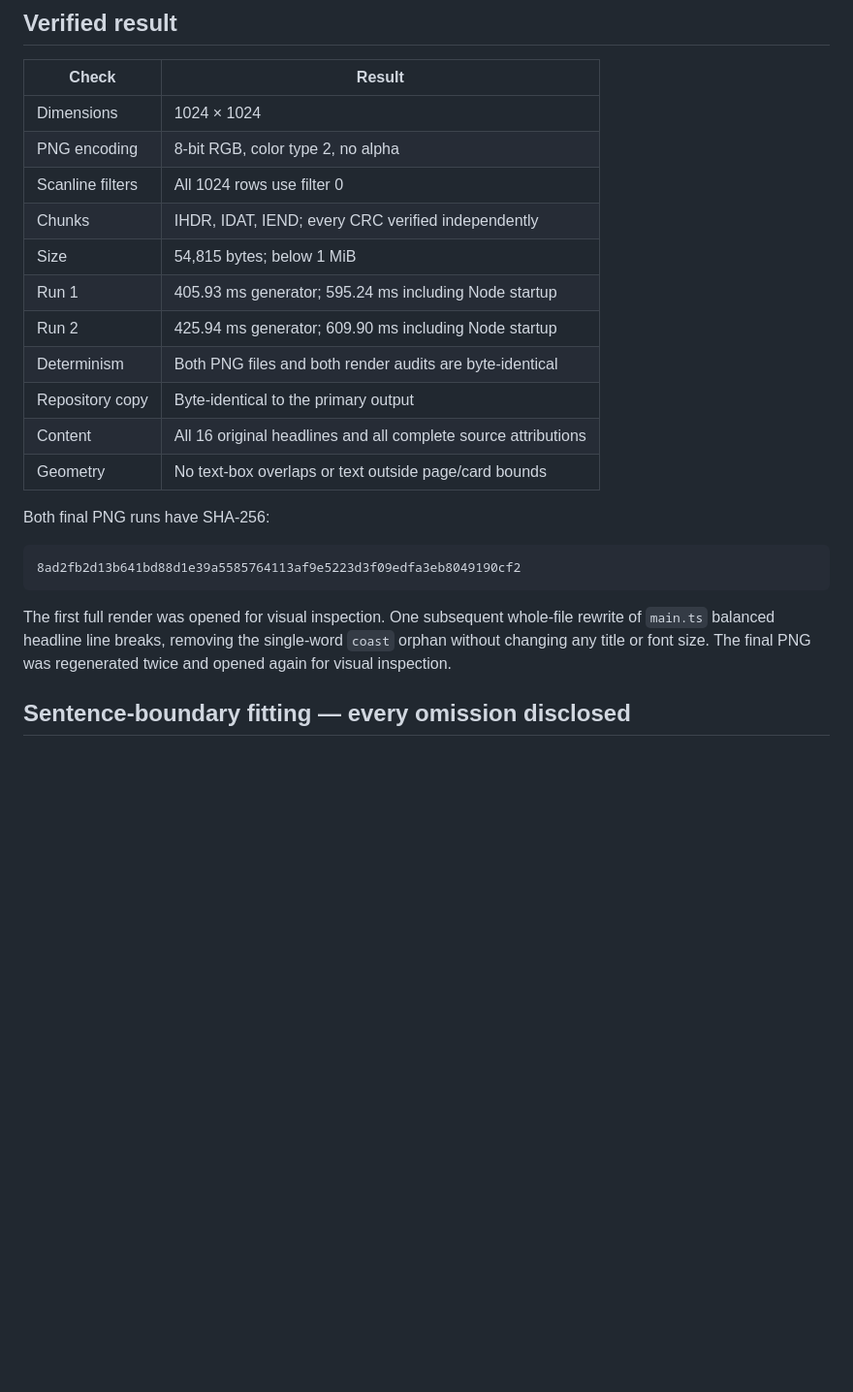
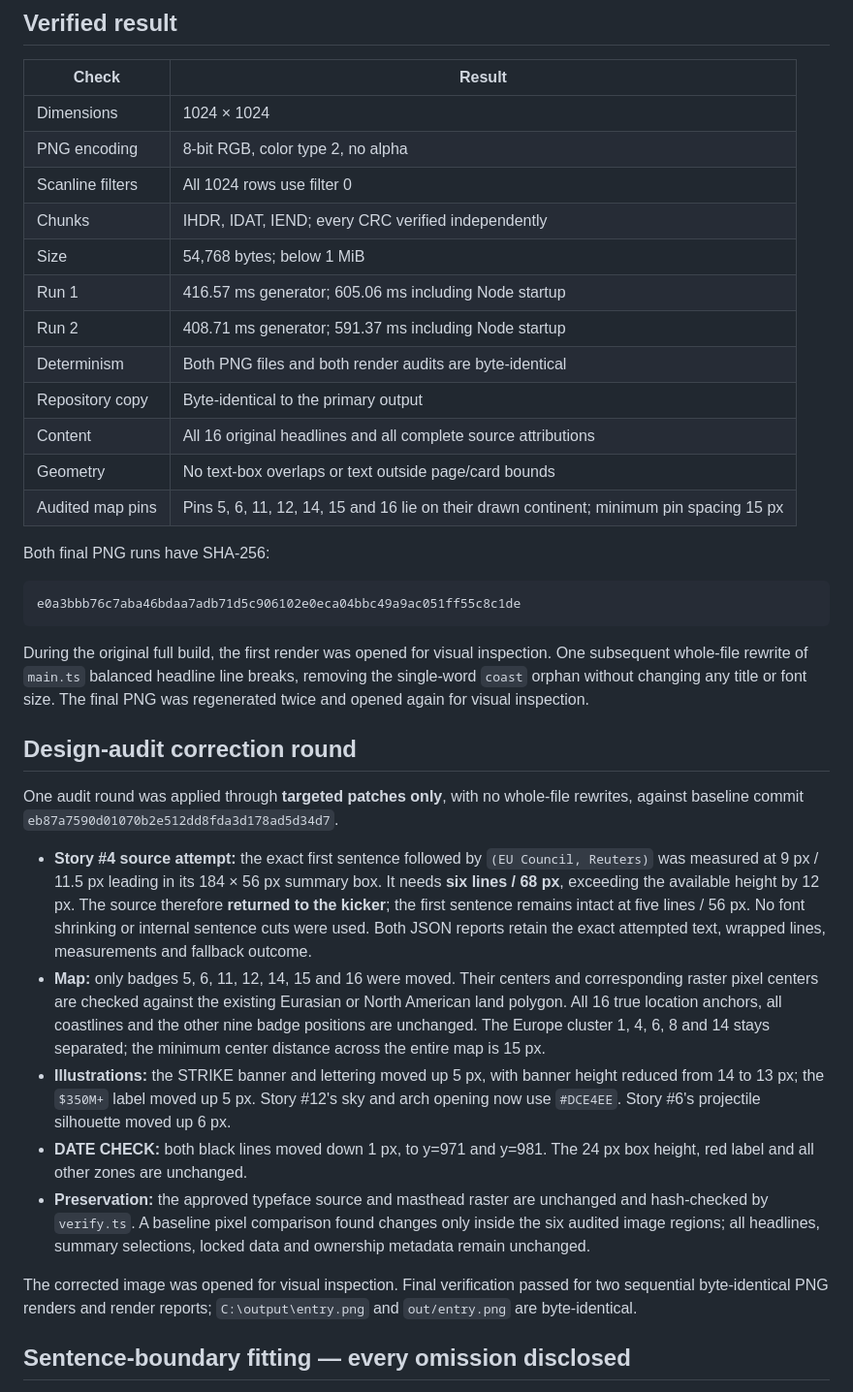
Before and after one commit to ackzer/news-image-20261120, a Markdown page: README.md, the part around the change. Shown at 97% size. GitHub-like rendering; blank space fills up the shorter version.

Commit message:
fix: apply targeted newspaper design audit corrections

````diff
--- a/README.md
+++ b/README.md
@@ -41,24 +41,59 @@ The observed runtimes are saved in `out/verification-report.json`.
 | PNG encoding | 8-bit RGB, color type 2, no alpha |
 | Scanline filters | All 1024 rows use filter 0 |
 | Chunks | IHDR, IDAT, IEND; every CRC verified independently |
-| Size | 54,815 bytes; below 1 MiB |
-| Run 1 | 405.93 ms generator; 595.24 ms including Node startup |
-| Run 2 | 425.94 ms generator; 609.90 ms including Node startup |
+| Size | 54,768 bytes; below 1 MiB |
+| Run 1 | 416.57 ms generator; 605.06 ms including Node startup |
+| Run 2 | 408.71 ms generator; 591.37 ms including Node startup |
 | Determinism | Both PNG files and both render audits are byte-identical |
 | Repository copy | Byte-identical to the primary output |
 | Content | All 16 original headlines and all complete source attributions |
 | Geometry | No text-box overlaps or text outside page/card bounds |
+| Audited map pins | Pins 5, 6, 11, 12, 14, 15 and 16 lie on their drawn continent; minimum pin spacing 15 px |
 
 Both final PNG runs have SHA-256:
 
 ```text
-8ad2fb2d13b641bd88d1e39a5585764113af9e5223d3f09edfa3eb8049190cf2
+e0a3bbb76c7aba46bdaa7adb71d5c906102e0eca04bbc49a9ac051ff55c8c1de
 ```
 
-The first full render was opened for visual inspection. One subsequent
+During the original full build, the first render was opened for visual inspection. One subsequent
 whole-file rewrite of `main.ts` balanced headline line breaks, removing the
 single-word `coast` orphan without changing any title or font size. The final
 PNG was regenerated twice and opened again for visual inspection.
+
+## Design-audit correction round
+
+One audit round was applied through **targeted patches only**, with no
+whole-file rewrites, against baseline commit
+`eb87a7590d01070b2e512dd8fda3d178ad5d34d7`.
+
+- **Story #4 source attempt:** the exact first sentence followed by
+  `(EU Council, Reuters)` was measured at 9 px / 11.5 px leading in its
+  184 × 56 px summary box. It needs **six lines / 68 px**, exceeding the
+  available height by 12 px. The source therefore **returned to the kicker**;
+  the first sentence remains intact at five lines / 56 px. No font shrinking
+  or internal sentence cuts were used. Both JSON reports retain the exact
+  attempted text, wrapped lines, measurements and fallback outcome.
+- **Map:** only badges 5, 6, 11, 12, 14, 15 and 16 were moved. Their centers
+  and corresponding raster pixel centers are checked against the existing
+  Eurasian or North American land polygon. All 16 true location anchors,
+  all coastlines and the other nine badge positions are unchanged. The
+  Europe cluster 1, 4, 6, 8 and 14 stays separated; the minimum center
+  distance across the entire map is 15 px.
+- **Illustrations:** the STRIKE banner and lettering moved up 5 px, with
+  banner height reduced from 14 to 13 px; the `$350M+` label moved up 5 px.
+  Story #12's sky and arch opening now use `#DCE4EE`. Story #6's projectile
+  silhouette moved up 6 px.
+- **DATE CHECK:** both black lines moved down 1 px, to y=971 and y=981.
+  The 24 px box height, red label and all other zones are unchanged.
+- **Preservation:** the approved typeface source and masthead raster are
+  unchanged and hash-checked by `verify.ts`. A baseline pixel comparison
+  found changes only inside the six audited image regions; all headlines,
+  summary selections, locked data and ownership metadata remain unchanged.
+
+The corrected image was opened for visual inspection. Final verification
+passed for two sequential byte-identical PNG renders and render reports;
+`C:\output\entry.png` and `out/entry.png` are byte-identical.
 
 ## Sentence-boundary fitting — every omission disclosed
 
````
Also changed, not shown: out/entry.png, 6 other files.
